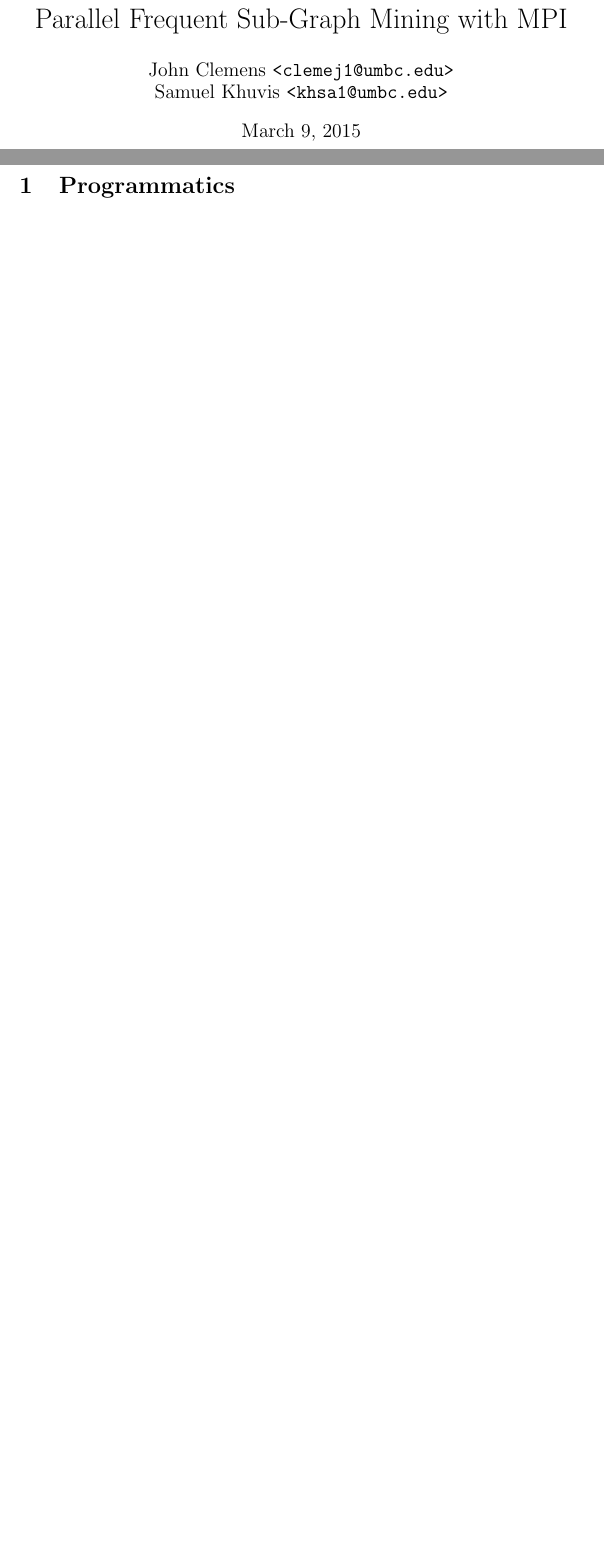
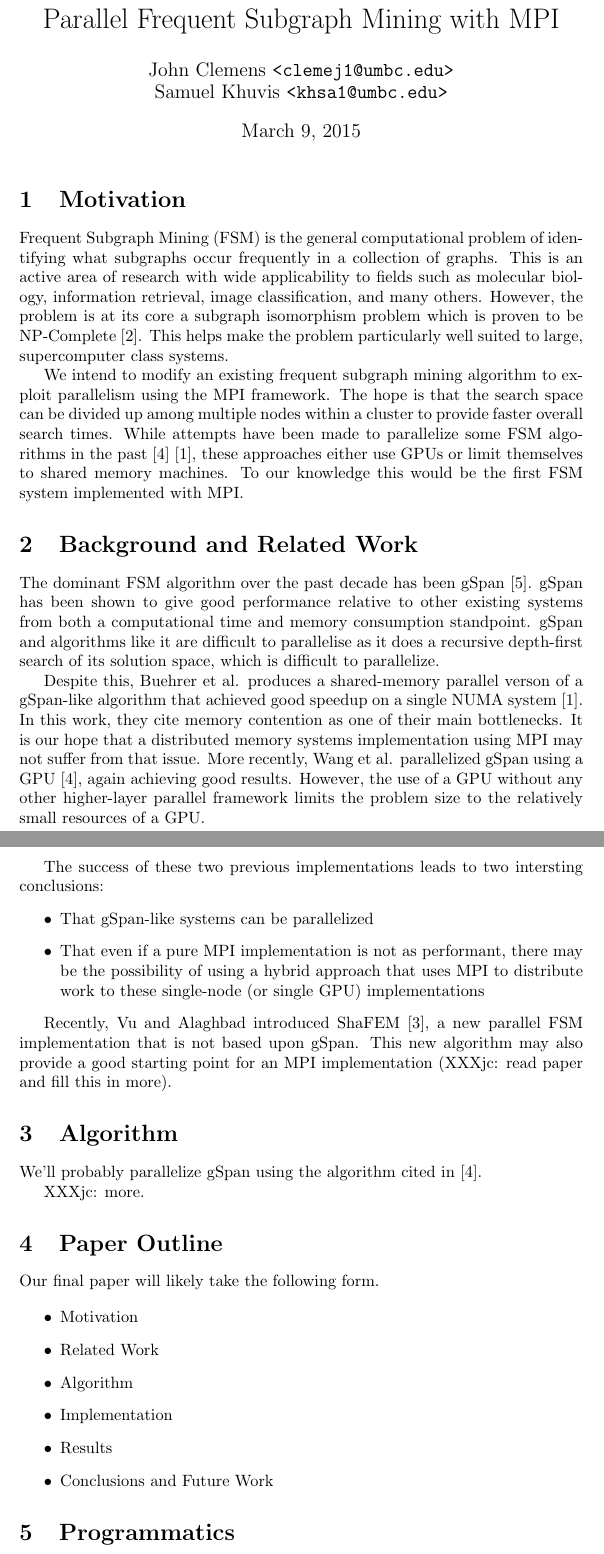
Before and after one commit to khsa1/cs691-project, a LaTeX document (main.tex, which reads algorithm.tex, background.tex, motivation.tex): two parts of pages 1 and 2 of 3 before the commit and two parts of pages 1 and 2 of 4 after it, joined at a grey line, cut so that both start at the same text, the shorter picture padded with empty space. Compiled offline with pdfLaTeX.

Commit message:
First cut at most things

```diff
--- a/algorithm.tex
+++ b/algorithm.tex
@@ -0,0 +1,5 @@
+\section{Algorithm}
+
+We'll probably parallelize gSpan using the algorithm cited in \cite{gspancuda}.
+
+XXXjc: more.
--- a/background.tex
+++ b/background.tex
@@ -0,0 +1,34 @@
+\section{Background and Related Work}
+\label{sec:background}
+
+The dominant FSM algorithm over the past decade has been gSpan\cite{gspan}.
+gSpan has been shown to give good performance relative to other existing
+systems from both a computational time and memory consumption standpoint.
+gSpan and algorithms like it are difficult to parallelise as it does a
+recursive depth-first search of its solution space, which is difficult to
+parallelize.
+
+Despite this, Buehrer et al. produces a shared-memory
+parallel verson of a gSpan-like algorithm that achieved good speedup on a
+single NUMA system\cite{buehrer2005parallel}.  In this work, they cite
+memory contention as one of their main bottlenecks. It is our hope that
+a distributed memory systems implementation using MPI may not suffer
+from that issue.  More recently, Wang et al. parallelized gSpan using a
+GPU\cite{gspancuda}, again achieving good results.  However, the use of a
+GPU without any other higher-layer parallel framework limits the problem
+size to the relatively small resources of a GPU.
+
+The success of these two previous implementations leads to two intersting
+conclusions:
+\begin{itemize}
+	\item{That gSpan-like systems can be parallelized}
+	\item{That even if a pure MPI implementation is not as performant,
+		there may be the possibility of using a hybrid approach
+		that uses MPI to distribute work to these single-node
+		(or single GPU) implementations}
+\end{itemize}
+
+Recently, Vu and Alaghbad introduced ShaFEM\cite{shafem}, a new parallel FSM
+implementation that is not based upon gSpan.  This new algorithm may also
+provide a good starting point for an MPI implementation (XXXjc: read paper
+and fill this in more).
--- a/main.tex
+++ b/main.tex
@@ -1,7 +1,7 @@
 \documentclass{article}
 \usepackage{cite}
 
-\title{Parallel Frequent Sub-Graph Mining with MPI}
+\title{Parallel Frequent Subgraph Mining with MPI}
 \author{John Clemens \texttt{<clemej1@umbc.edu>} \\
 	Samuel Khuvis \texttt{<khsa1@umbc.edu>}}
 
--- a/motivation.tex
+++ b/motivation.tex
@@ -0,0 +1,18 @@
+\section{Motivation}
+\label{sec:motivation}
+
+Frequent Subgraph Mining (FSM) is the general computational problem of
+identifying what subgraphs occur frequently in a collection of graphs.  This
+is an active area of research with wide applicability to fields such as
+molecular biology, information retrieval, image classification, and many
+others.  However, the problem is at its core a subgraph isomorphism problem
+which is proven to be NP-Complete\cite{cook1971complexity}.  This helps make
+the problem particularly well suited to large, supercomputer class systems.
+
+We intend to modify an existing frequent subgraph mining algorithm to exploit
+parallelism using the MPI framework. The hope is that the search space can
+be divided up among multiple nodes within a cluster to provide faster overall
+search times.  While attempts have been made to parallelize some FSM
+algorithms in the past\cite{gspancuda}\cite{buehrer2005parallel}, these
+approaches either use GPUs or limit themselves to shared memory machines.
+To our knowledge this would be the first FSM system implemented with MPI.
--- a/outline.tex
+++ b/outline.tex
@@ -0,0 +1,12 @@
+\section{Paper Outline}
+
+Our final paper will likely take the following form.
+
+\begin{itemize}
+\item Motivation
+\item Related Work
+\item Algorithm
+\item Implementation
+\item Results
+\item Conclusions and Future Work
+\end{itemize}
```
Also changed, not shown: refs.bib (+14 -0 lines), main.tex (10 more changed lines).
